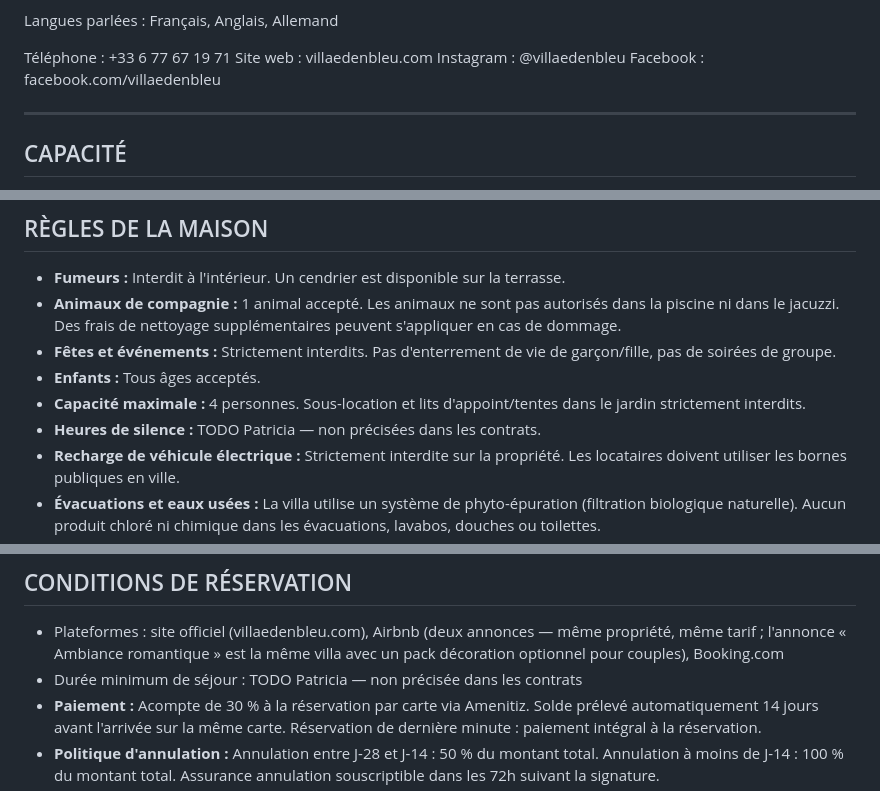
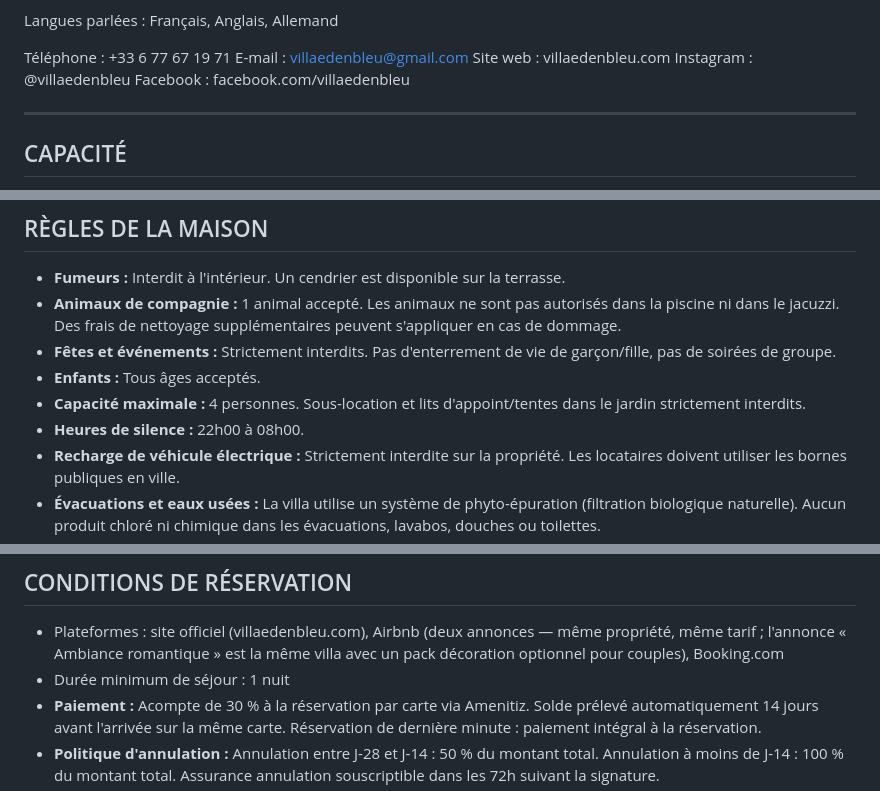
Before and after one commit to patw47/booking-concierge, a Markdown page: prompts/system_fr.md, 3 parts joined by grey strips. Drawn GitHub-style.

Commit message:
fix(sprint-1): fill remaining TODO Patricia items
Quiet hours: 22:00-08:00
Minimum stay: 1 night
Email: villaedenbleu@gmail.com

Co-Authored-By: Claude Sonnet 4.6 <noreply@anthropic.com>

```diff
--- a/prompts/system_fr.md
+++ b/prompts/system_fr.md
@@ -40,6 +40,7 @@ Vous aidez les hôtes pour les questions sur le gîte, les équipements, les dis
 Langues parlées : Français, Anglais, Allemand
 
 Téléphone : +33 6 77 67 19 71
+E-mail : villaedenbleu@gmail.com
 Site web : villaedenbleu.com
 Instagram : @villaedenbleu
 Facebook : facebook.com/villaedenbleu
@@ -117,7 +118,7 @@ Pour organiser des suppléments, contactez-nous au +33 6 77 67 19 71 ou via vill
 - **Fêtes et événements :** Strictement interdits. Pas d'enterrement de vie de garçon/fille, pas de soirées de groupe.
 - **Enfants :** Tous âges acceptés.
 - **Capacité maximale :** 4 personnes. Sous-location et lits d'appoint/tentes dans le jardin strictement interdits.
-- **Heures de silence :** TODO Patricia — non précisées dans les contrats.
+- **Heures de silence :** 22h00 à 08h00.
 - **Recharge de véhicule électrique :** Strictement interdite sur la propriété. Les locataires doivent utiliser les bornes publiques en ville.
 - **Évacuations et eaux usées :** La villa utilise un système de phyto-épuration (filtration biologique naturelle). Aucun produit chloré ni chimique dans les évacuations, lavabos, douches ou toilettes.
 - **Aucune modification des programmes piscine/jacuzzi** — des frais d'intervention seront facturés en cas de modification non autorisée.
@@ -167,7 +168,7 @@ Les deux annonces Airbnb correspondent au même bien physique, 134 Rue des Glyci
 ## CONDITIONS DE RÉSERVATION
 
 - Plateformes : site officiel (villaedenbleu.com), Airbnb (deux annonces — même propriété, même tarif ; l'annonce « Ambiance romantique » est la même villa avec un pack décoration optionnel pour couples), Booking.com
-- Durée minimum de séjour : TODO Patricia — non précisée dans les contrats
+- Durée minimum de séjour : 1 nuit
 - **Paiement :** Acompte de 30 % à la réservation par carte via Amenitiz. Solde prélevé automatiquement 14 jours avant l'arrivée sur la même carte. Réservation de dernière minute : paiement intégral à la réservation.
 - **Politique d'annulation :** Annulation entre J-28 et J-14 : 50 % du montant total. Annulation à moins de J-14 : 100 % du montant total. Assurance annulation souscriptible dans les 72h suivant la signature.
 - **Arrivée :** Pas d'entrée autonome — la conciergerie est présente sur place pour la remise des clés et l'état des lieux d'entrée. Règle générale : le samedi entre 18h00 et 21h00. Prévenir la conciergerie de l'heure d'arrivée approximative.
```
Also changed, not shown: prompts/system_en.md (+3 -2 lines).
